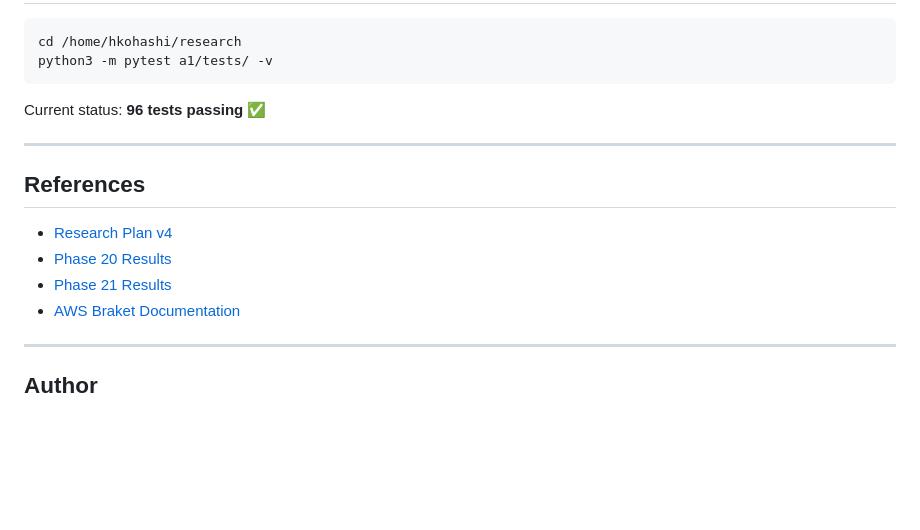
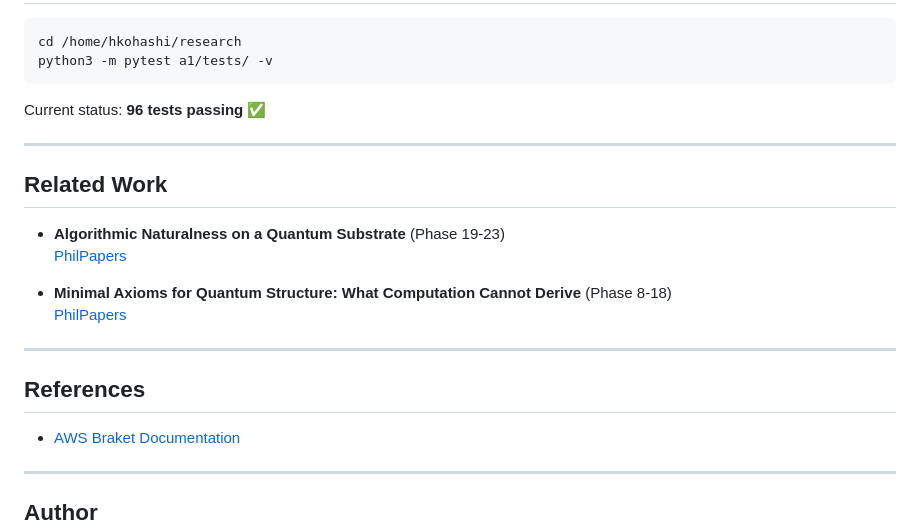
Before and after one commit to future-apps-jp/omega, a Markdown page: a1/README.md, the part around the change. Drawn GitHub-style; blank space fills up the shorter version.

Commit message:
Add Related Work section to a1/README.md

```diff
--- a/a1/README.md
+++ b/a1/README.md
@@ -334,11 +334,18 @@ Current status: **96 tests passing** ✅
 
 ---
 
+## Related Work
+
+- **Algorithmic Naturalness on a Quantum Substrate** (Phase 19-23)
+  [PhilPapers](https://philpapers.org/rec/KOHANO-8)
+
+- **Minimal Axioms for Quantum Structure: What Computation Cannot Derive** (Phase 8-18)
+  [PhilPapers](https://philpapers.org/rec/KOHMAF)
+
+---
+
 ## References
 
-- [Research Plan v4](../docs/research_plan_v4.md)
-- [Phase 20 Results](../sk-quantum/phase20/experiments/RESULTS_020_complexity.md)
-- [Phase 21 Results](../sk-quantum/phase21/experiments/RESULTS_021_aws.md)
 - [AWS Braket Documentation](https://docs.aws.amazon.com/braket/)
 
 ---
```
